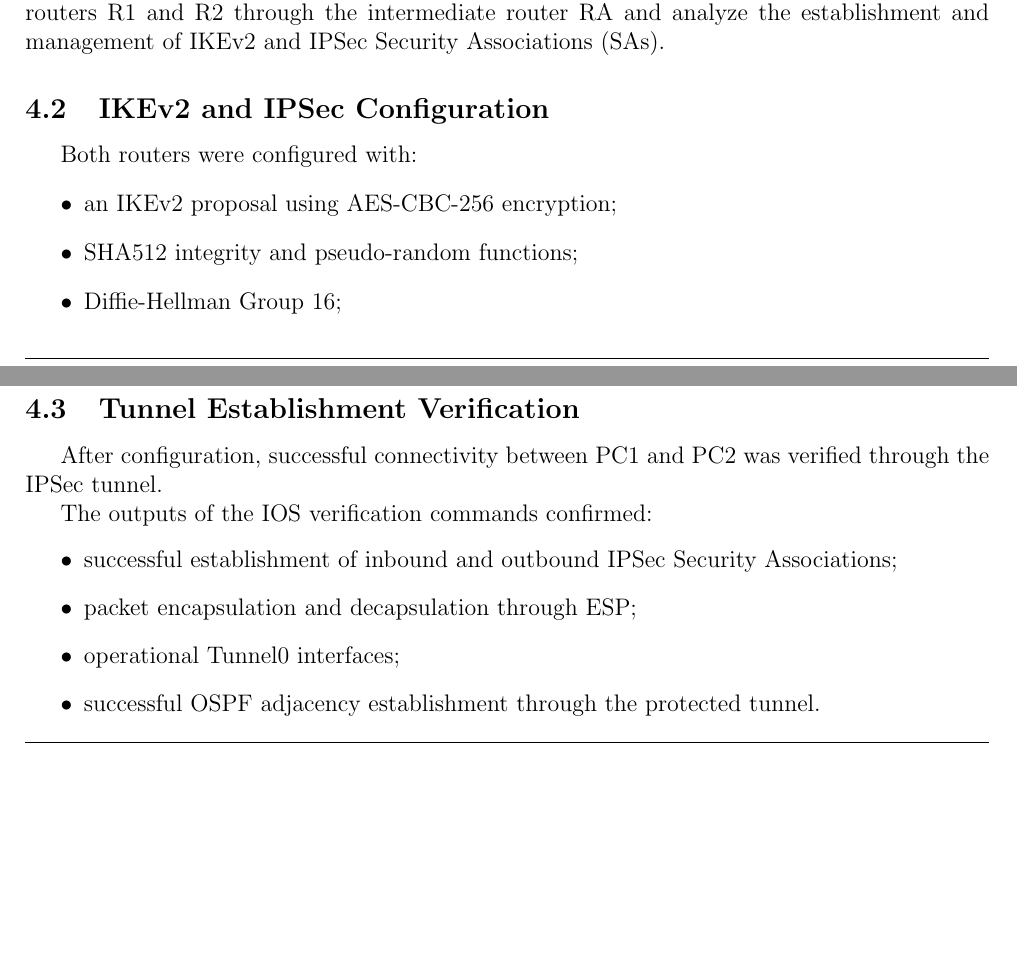
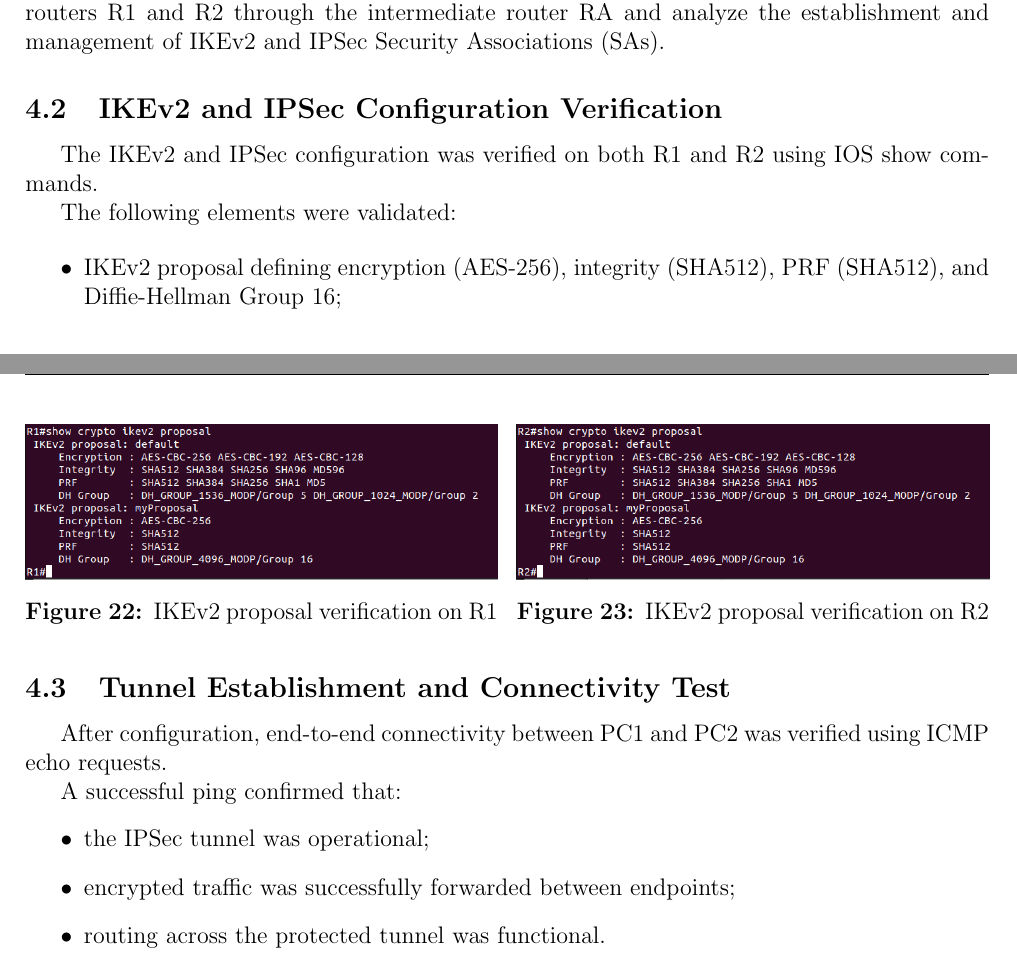
Before and after one commit to tiagovideira8/Advanced-Network-Security-and-Architectures-IST-Course, a LaTeX document (Reports/Module-2/Report/reportM2.tex): two parts of pages 26 and 27 of 32 before the commit and two parts of pages 26 and 29 of 33 after it, joined at a grey line, cut so that both start at the same text, the shorter picture padded with empty space. The pictures show the PDF file Reports/Module-2/Report/reportM2.pdf that the author committed with the source.

Commit message:
docs: some changes still in progress

```diff
--- a/Reports/Module-2/Report/reportM2.tex
+++ b/Reports/Module-2/Report/reportM2.tex
@@ -917,12 +917,11 @@ The experiment demonstrates the importance of certificate revocation in PKI-base
 This section describes the configuration and analysis of an IPSec VPN using IKEv2 authentication with pre-shared keys.
 The objective is to establish a protected tunnel between routers R1 and R2 through the intermediate router RA and analyze the establishment and management of IKEv2 and IPSec Security Associations (SAs).
 
-\subsection{IKEv2 and IPSec Configuration}
+\subsection{IKEv2 and IPSec Configuration Verification}
 
-Both routers were configured with:
+The IKEv2 and IPSec configuration was verified on both R1 and R2 using IOS show commands.
+
+The following elements were validated:
+
 \begin{itemize}
-    \item an IKEv2 proposal using AES-CBC-256 encryption;
-    \item SHA512 integrity and pseudo-random functions;
-    \item Diffie-Hellman Group 16;
-    \item an IPSec transform set using ESP-AES and ESP-SHA-HMAC;
-    \item an IPSec profile applied to Tunnel0.
+    \item IKEv2 proposal defining encryption (AES-256), integrity (SHA512), PRF (SHA512), and Diffie-Hellman Group 16;
@@ -934,38 +936,54 @@ Figures~\ref{fig:r1_ikev2_config} and~\ref{fig:r2_ikev2_config} present the rele
     \centering
     \includegraphics[width=\textwidth]{../Images/show crypto ikev2 prop R1.png}
     \caption{IKEv2 and IPSec configuration verification on R1}
-    \label{fig:r1_ikev2_config}
+    \label{fig:proposal_r1}
 \end{figure}
 
 \begin{figure}[H]
     \centering
-    \includegraphics[width=\textwidth]{../Images/show crypto ikev2 prop R2.png}
+    \includegraphics[width=\textwidth]{../Images/sh crypto ipsec sa R1.png}
     \caption{IKEv2 and IPSec configuration verification on R2}
-    \label{fig:r2_ikev2_config}
+    \label{fig:ipsec_sa_r2}
 \end{figure}
-
-\subsection{Tunnel Establishment Verification}
-
-After configuration, successful connectivity between PC1 and PC2 was verified through the IPSec tunnel.
-
-The outputs of the IOS verification commands confirmed:
-\begin{itemize}
-    \item successful establishment of inbound and outbound IPSec Security Associations;
-    \item packet encapsulation and decapsulation through ESP;
-    \item operational Tunnel0 interfaces;
-    \item successful OSPF adjacency establishment through the protected tunnel.
-\end{itemize}
-
-Figure~\ref{fig:ipsec_sa} shows the active IPSec Security Associations and packet counters.
 
 \begin{figure}[H]
     \centering
-    \includegraphics[width=\textwidth]{../Images/sh crypto ipsec sa R1.png}
-    \caption{Active IPSec Security Associations}
-    \label{fig:ipsec_sa}
+
+    \begin{minipage}{0.49\textwidth}
+        \centering
+        \includegraphics[width=\textwidth]{../Images/show crypto ikev2 prop R1.png}
+        \caption{IKEv2 proposal verification on R1}
+        \label{fig:ikev2_prop_r1}
+    \end{minipage}
+    \hfill
+    \begin{minipage}{0.49\textwidth}
+        \centering
+        \includegraphics[width=\textwidth]{../Images/show crypto ikev2 prop R2.png}
+        \caption{IKEv2 proposal verification on R2}
+        \label{fig:ikev2_prop_r2}
+    \end{minipage}
+
 \end{figure}
 
-The IPSec Security Associations use different inbound and outbound SPIs, reflecting the unidirectional nature of IPSec SAs.
+\subsection{Tunnel Establishment and Connectivity Test}
+
+After configuration, end-to-end connectivity between PC1 and PC2 was verified using ICMP echo requests.
+
+A successful ping confirmed that:
+\begin{itemize}
+    \item the IPSec tunnel was operational;
+    \item encrypted traffic was successfully forwarded between endpoints;
+    \item routing across the protected tunnel was functional.
+\end{itemize}
+
+Figure~\ref{fig:ping_test} shows successful ICMP communication between the end hosts.
+
+\begin{figure}[H]
+    \centering
+    \includegraphics[width=0.7\textwidth]{../Images}
+    \caption{Successful ICMP connectivity between PC1 and PC2 through IPSec tunnel}
+    \label{fig:ping_test}
+\end{figure}
 
 \subsection{Analysis of IKE\_SA\_INIT Exchange}
 
```
Also changed, not shown: Reports/Module-2/Report/reportM2.pdf, Reports/Module-2/Report/reportM2.tex (5 more changed lines), 1 other file.
